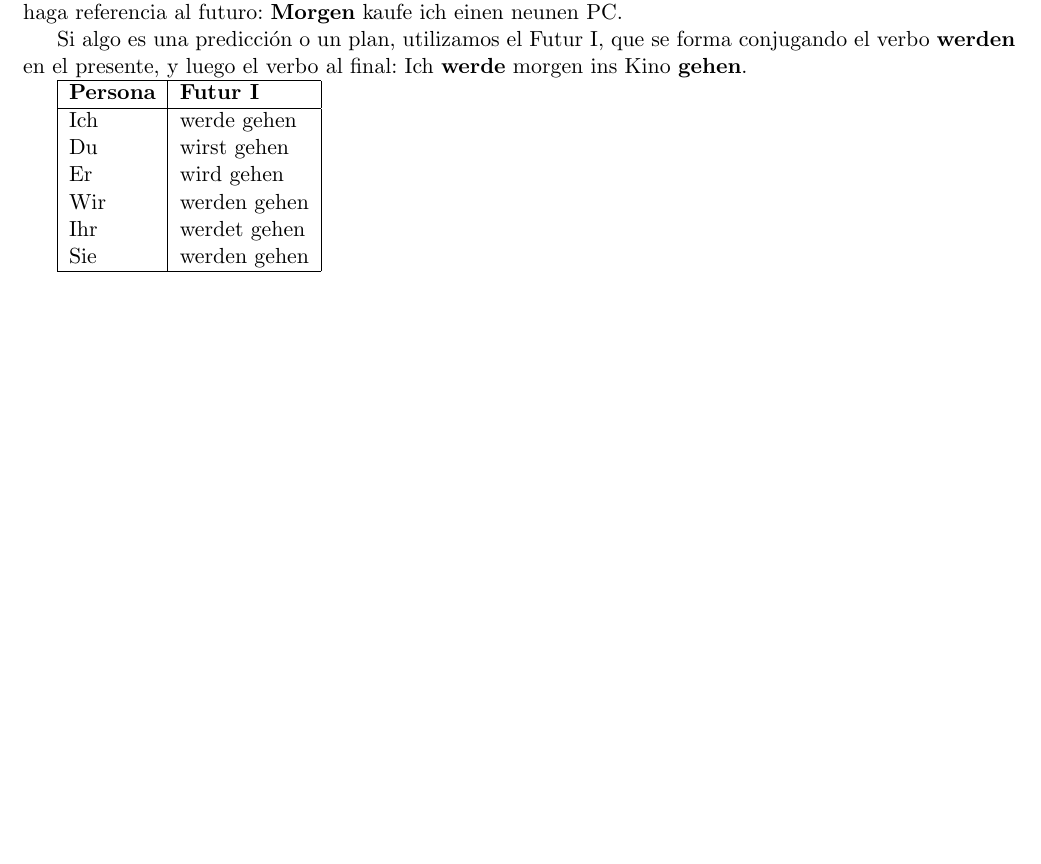
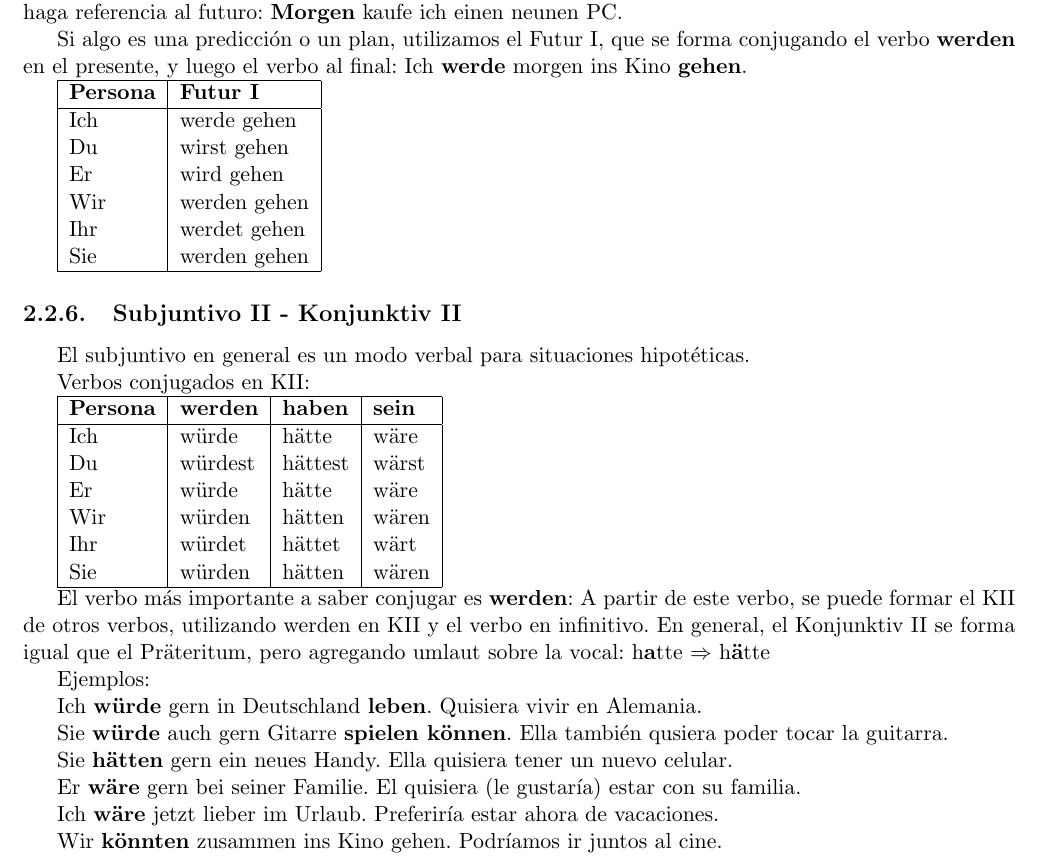
Before and after one commit to fern17/aleman, a LaTeX book (aleman.tex, which reads verbos.tex): part of page 17 of 42, cut so that both start at the same text, the shorter picture padded with empty space. Compiled offline with pdfLaTeX.

Commit message:
added KII

```diff
--- a/verbos.tex
+++ b/verbos.tex
@@ -356,6 +356,40 @@ Sie & werden gehen \\
 \hline
 \end{tabular}
 
+\subsection{Subjuntivo II - Konjunktiv II}
+El subjuntivo en general es un modo verbal para situaciones hipotéticas.
+
+Verbos conjugados en KII:
+
+\begin{tabular}{|l|l|l|l|}
+\hline
+\textbf{Persona} & \textbf{werden} & \textbf{haben} & \textbf{sein} \\
+\hline
+Ich & würde & hätte & wäre \\
+Du  & würdest & hättest & wärst \\
+Er  & würde & hätte & wäre  \\
+Wir & würden & hätten & wären \\
+Ihr & würdet & hättet & wärt \\
+Sie & würden & hätten & wären \\
+\hline
+\end{tabular}
+
+El verbo más importante a saber conjugar es \textbf{werden}: A partir de este verbo, se puede formar el KII de otros verbos, utilizando werden en KII y el verbo en infinitivo. En general, el Konjunktiv II se forma igual que el Präteritum, pero agregando umlaut sobre la vocal: h\textbf{a}tte $\Rightarrow$ h\textbf{ä}tte
+
+
+Ejemplos:
+
+Ich \textbf{würde} gern in Deutschland \textbf{leben}. Quisiera vivir en Alemania.
+
+Sie \textbf{würde} auch gern Gitarre \textbf{spielen können}. Ella también qusiera poder tocar la guitarra.
+
+Sie \textbf{hätten} gern ein neues Handy. Ella quisiera tener un nuevo celular.
+
+Er \textbf{wäre} gern bei seiner Familie. El quisiera (le gustaría) estar con su familia.
+
+Ich \textbf{wäre} jetzt lieber im Urlaub. Preferiría estar ahora de vacaciones.
+
+Wir \textbf{könnten} zusammen ins Kino gehen. Podríamos ir juntos al cine.
 
 \clearpage
 
```
Also changed, not shown: aleman.pdf.
